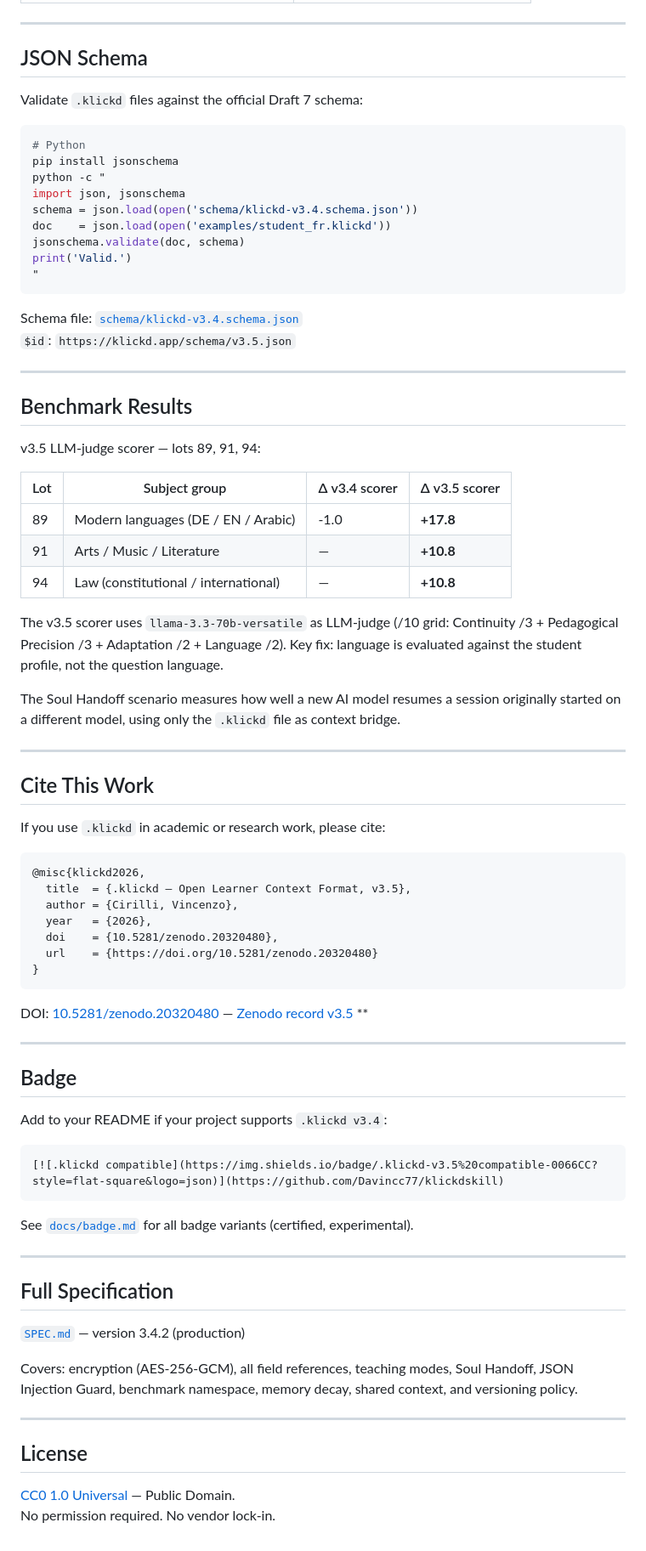
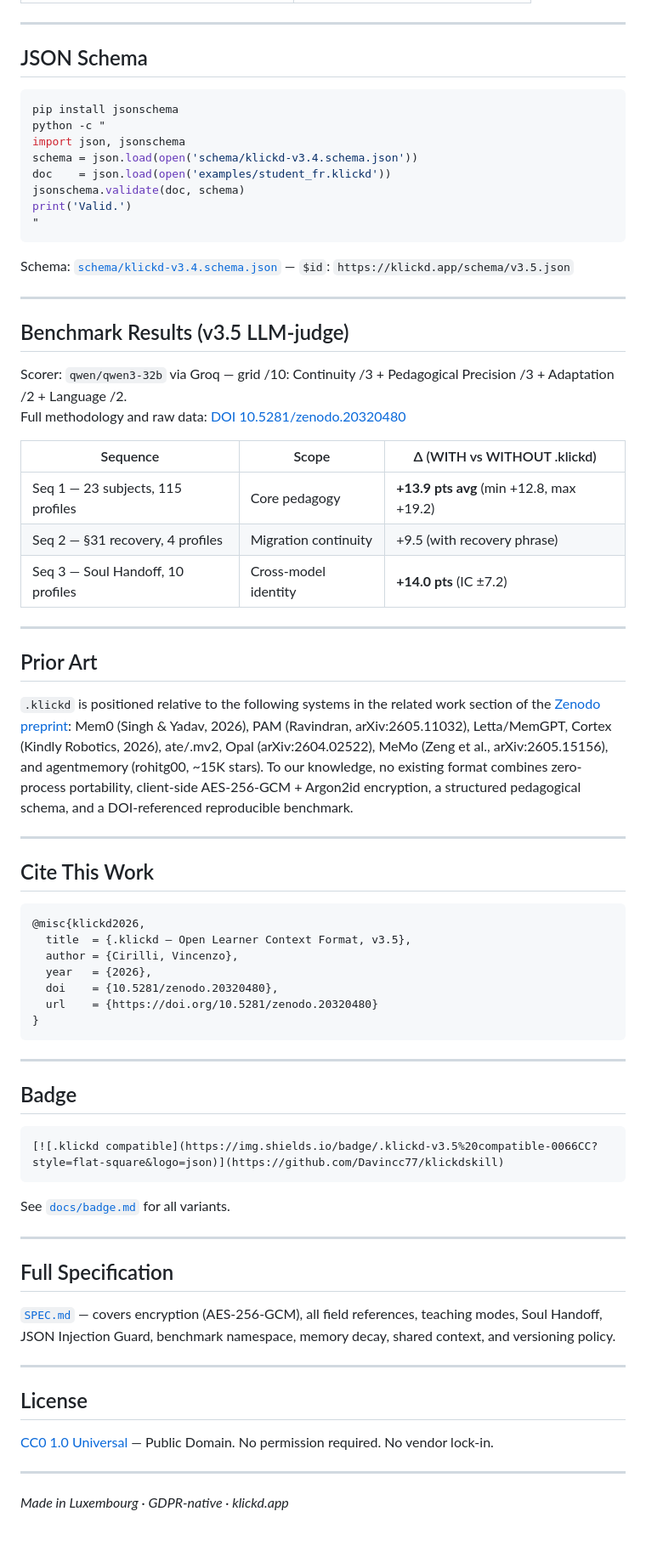
Before and after one commit to Davincc77/klickdskill, a Markdown page: README.md, the part around one of its changes. Shown at 85% size. Drawn GitHub-style.

````diff
--- a/README.md
+++ b/README.md
@@ -77,10 +93,7 @@ Provider-specific guides for injecting `.klickd` context:
 
 ## JSON Schema
 
-Validate `.klickd` files against the official Draft 7 schema:
-
 ```bash
-# Python
 pip install jsonschema
 python -c "
 import json, jsonschema
@@ -91,30 +104,30 @@ print('Valid.')
 "
 ```
 
-Schema file: [`schema/klickd-v3.4.schema.json`](schema/klickd-v3.4.schema.json)
-`$id`: `https://klickd.app/schema/v3.5.json`
+Schema: [`schema/klickd-v3.4.schema.json`](schema/klickd-v3.4.schema.json) — `$id`: `https://klickd.app/schema/v3.5.json`
 
 ---
 
-## Benchmark Results
+## Benchmark Results (v3.5 LLM-judge)
 
-v3.5 LLM-judge scorer — lots 89, 91, 94:
+Scorer: `qwen/qwen3-32b` via Groq — grid /10: Continuity /3 + Pedagogical Precision /3 + Adaptation /2 + Language /2.
+Full methodology and raw data: [DOI 10.5281/zenodo.20320480](https://doi.org/10.5281/zenodo.20320480)
 
-| Lot | Subject group | Δ v3.4 scorer | Δ v3.5 scorer |
-|---|---|---|---|
-| 89 | Modern languages (DE / EN / Arabic) | -1.0 | **+17.8** |
-| 91 | Arts / Music / Literature | — | **+10.8** |
-| 94 | Law (constitutional / international) | — | **+10.8** |
+| Sequence | Scope | Δ (WITH vs WITHOUT .klickd) |
+|---|---|---|
+| Seq 1 — 23 subjects, 115 profiles | Core pedagogy | **+13.9 pts avg** (min +12.8, max +19.2) |
+| Seq 2 — §31 recovery, 4 profiles | Migration continuity | +9.5 (with recovery phrase) |
+| Seq 3 — Soul Handoff, 10 profiles | Cross-model identity | **+14.0 pts** (IC ±7.2) |
 
-The v3.5 scorer uses `llama-3.3-70b-versatile` as LLM-judge (/10 grid: Continuity /3 + Pedagogical Precision /3 + Adaptation /2 + Language /2). Key fix: language is evaluated against the student profile, not the question language.
+---
 
-The Soul Handoff scenario measures how well a new AI model resumes a session originally started on a different model, using only the `.klickd` file as context bridge.
+## Prior Art
+
+`.klickd` is positioned relative to the following systems in the related work section of the [Zenodo preprint](https://doi.org/10.5281/zenodo.20320480): Mem0 (Singh & Yadav, 2026), PAM (Ravindran, arXiv:2605.11032), Letta/MemGPT, Cortex (Kindly Robotics, 2026), ate/.mv2, Opal (arXiv:2604.02522), MeMo (Zeng et al., arXiv:2605.15156), and agentmemory (rohitg00, ~15K stars). To our knowledge, no existing format combines zero-process portability, client-side AES-256-GCM + Argon2id encryption, a structured pedagogical schema, and a DOI-referenced reproducible benchmark.
 
 ---
 
 ## Cite This Work
-
-If you use `.klickd` in academic or research work, please cite:
 
 ```bibtex
 @misc{klickd2026,
@@ -126,31 +139,28 @@ If you use `.klickd` in academic or research work, please cite:
 }
 ```
 
-DOI: [10.5281/zenodo.20320480](https://doi.org/10.5281/zenodo.20320480) — [Zenodo record v3.5](https://zenodo.org/records/20320480) **
-
 ---
 
 ## Badge
-
-Add to your README if your project supports `.klickd v3.4`:
 
 ```markdown
 [![.klickd compatible](https://img.shields.io/badge/.klickd-v3.5%20compatible-0066CC?style=flat-square&logo=json)](https://github.com/Davincc77/klickdskill)
 ```
 
-See [`docs/badge.md`](docs/badge.md) for all badge variants (certified, experimental).
+See [`docs/badge.md`](docs/badge.md) for all variants.
 
 ---
 
 ## Full Specification
 
-[`SPEC.md`](SPEC.md) — version 3.4.2 (production)
-
-Covers: encryption (AES-256-GCM), all field references, teaching modes, Soul Handoff, JSON Injection Guard, benchmark namespace, memory decay, shared context, and versioning policy.
+[`SPEC.md`](SPEC.md) — covers encryption (AES-256-GCM), all field references, teaching modes, Soul Handoff, JSON Injection Guard, benchmark namespace, memory decay, shared context, and versioning policy.
 
 ---
 
 ## License
 
-[CC0 1.0 Universal](https://creativecommons.org/publicdomain/zero/1.0/) — Public Domain.
-No permission required. No vendor lock-in.
+[CC0 1.0 Universal](https://creativecommons.org/publicdomain/zero/1.0/) — Public Domain. No permission required. No vendor lock-in.
+
+---
+
+*Made in Luxembourg · GDPR-native · klickd.app*
````
Also changed, not shown: other parts of README.md (+30 -14 lines).
